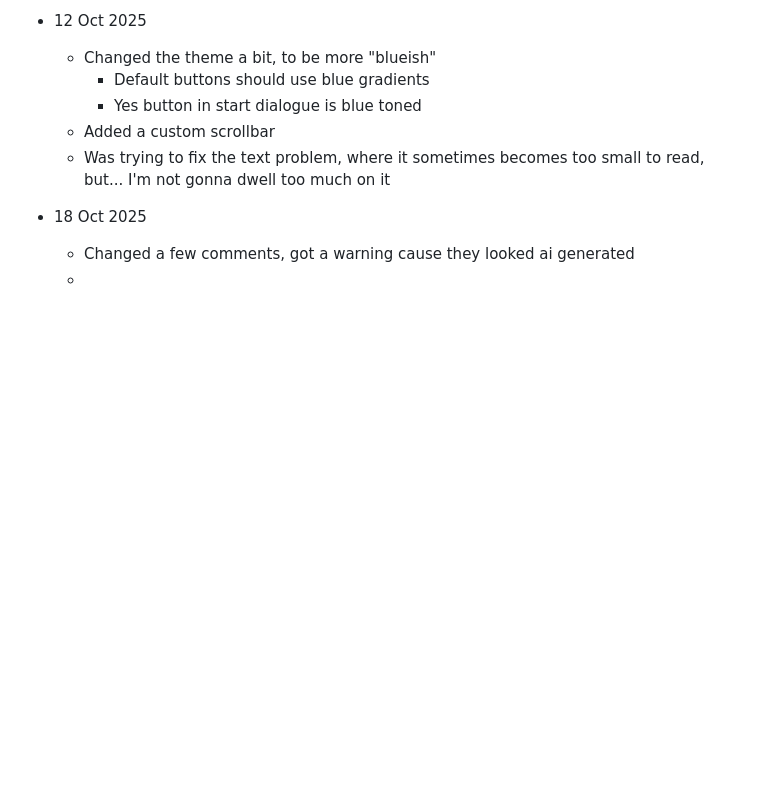
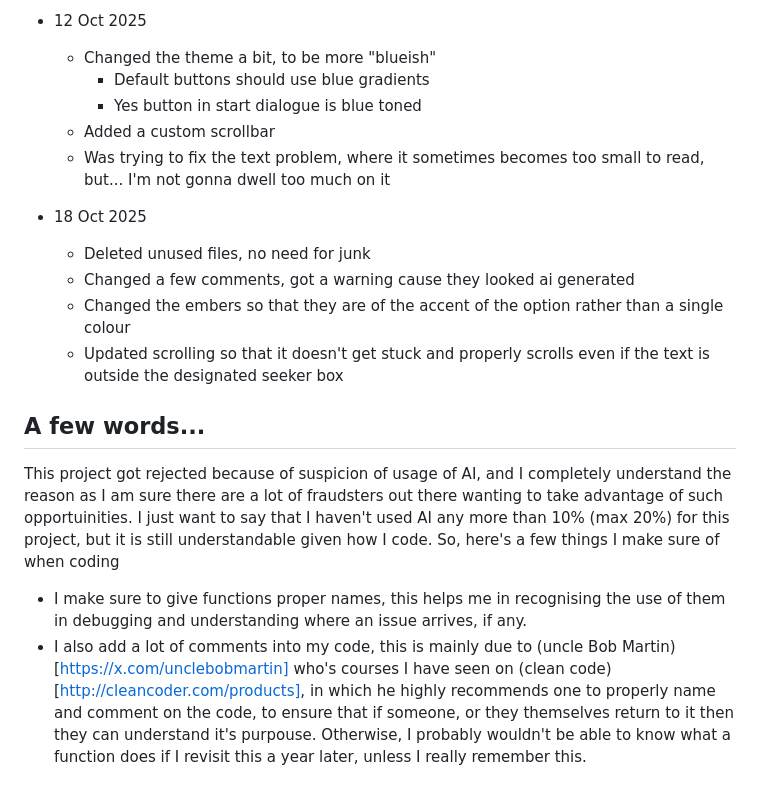
Before and after one commit to ChefYeshpal/webapp-magic8ball, a Markdown page: README.md, the part around the change. Drawn GitHub-style; blank space fills up the shorter version.

```diff
--- a/README.md
+++ b/README.md
@@ -65,5 +65,14 @@ I used a bit of ai for timmy's dialogues, seriously I can't think up of **all**
     - Added a custom scrollbar
     - Was trying to fix the text problem, where it sometimes becomes too small to read, but... I'm not gonna dwell too much on it
 - 18 Oct 2025
+    - Deleted unused files, no need for junk
     - Changed a few comments, got a warning cause they looked ai generated
-    -
+    - Changed the embers so that they are of the accent of the option rather than a single colour
+    - Updated scrolling so that it doesn't get stuck and properly scrolls even if the text is outside the designated seeker box
+
+## A few words...
+
+This project got rejected because of suspicion of usage of AI, and I completely understand the reason as I am sure there are a lot of fraudsters out there wanting to take advantage of such opportuinities. I just want to say that I haven't used AI any more than 10% (max 20%) for this project, but it is still understandable given how I code.
+So, here's a few things I make sure of when coding
+- I make sure to give functions proper names, this helps me in recognising the use of them in debugging and understanding where an issue arrives, if any.
+- I also add a lot of comments into my code, this is mainly due to (uncle Bob Martin)[https://x.com/unclebobmartin] who's courses I have seen on (clean code)[http://cleancoder.com/products], in which he highly recommends one to properly name and comment on the code, to ensure that if someone, or they themselves return to it then they can understand it's purpouse. Otherwise, I probably wouldn't be able to know what a function does if I revisit this a year later, unless I really remember this.
```
